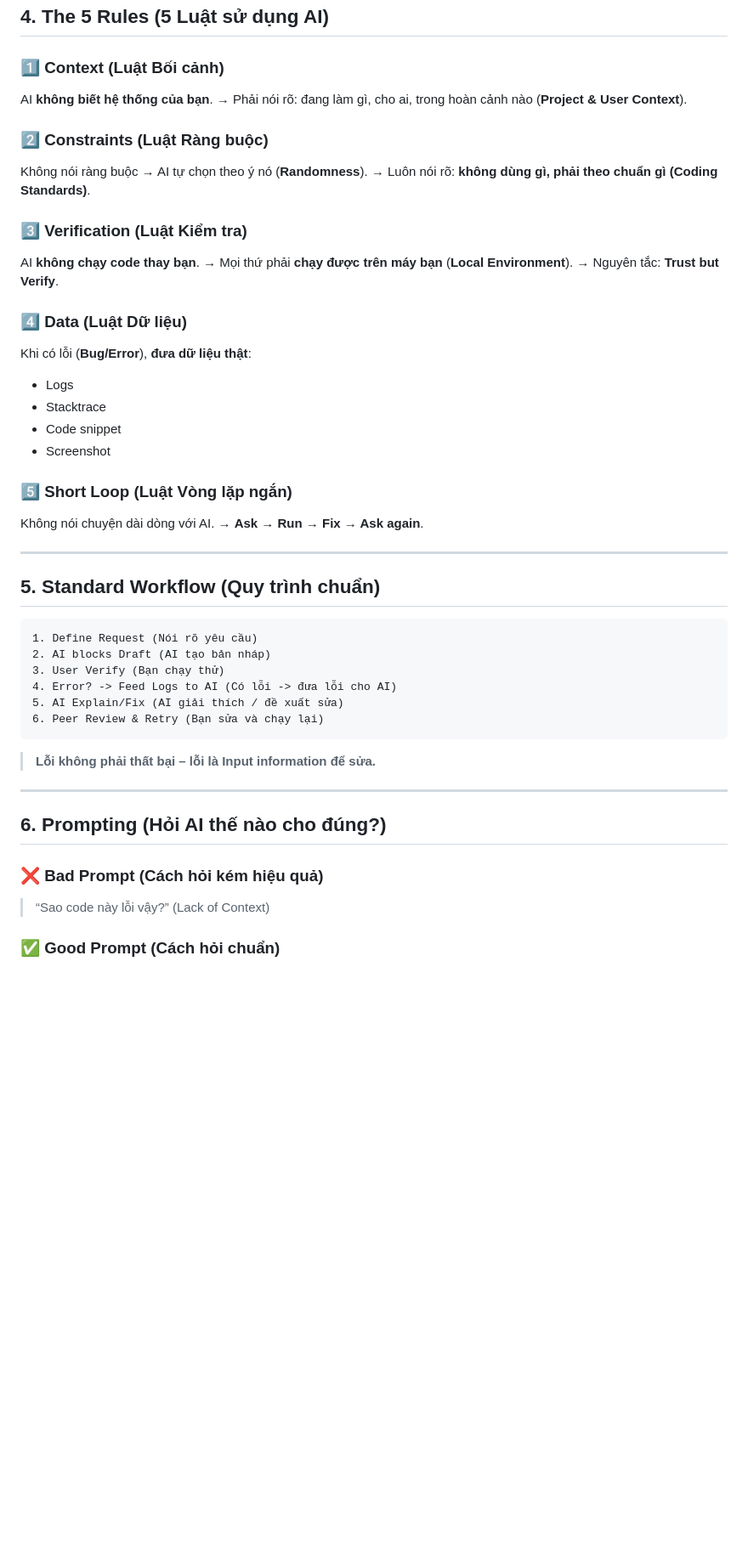
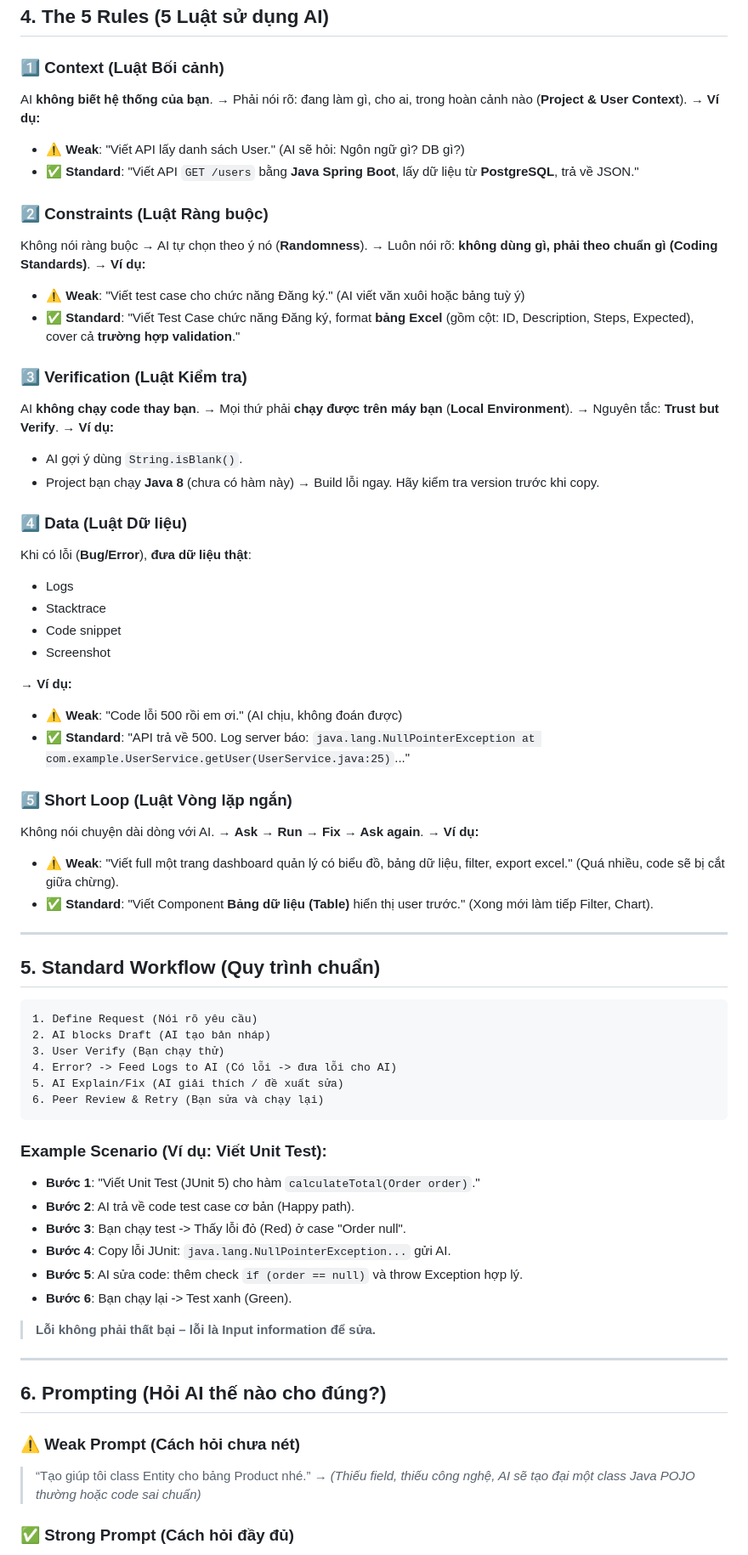
Before and after one commit to HungPhan200591/AI-traning, a Markdown page: docs/00_ai_mindset.md, the part around one of its changes. Shown at 85% size. Rendered like a GitHub page; blank space fills up the shorter version.

````diff
--- a/docs/00_ai_mindset.md
+++ b/docs/00_ai_mindset.md
@@ -50,34 +50,44 @@ Khi dùng AI, bạn **luôn giữ vai trò “Controller” (người kiểm so
 ## 4. The 5 Rules (5 Luật sử dụng AI)
 
 ### 1️⃣ Context (Luật Bối cảnh)
-
 AI **không biết hệ thống của bạn**.
 → Phải nói rõ: đang làm gì, cho ai, trong hoàn cảnh nào (**Project & User Context**).
+→ **Ví dụ:**
+*   ⚠️ **Weak**: "Viết API lấy danh sách User." (AI sẽ hỏi: Ngôn ngữ gì? DB gì?)
+*   ✅ **Standard**: "Viết API `GET /users` bằng **Java Spring Boot**, lấy dữ liệu từ **PostgreSQL**, trả về JSON."
 
 ### 2️⃣ Constraints (Luật Ràng buộc)
-
 Không nói ràng buộc → AI tự chọn theo ý nó (**Randomness**).
 → Luôn nói rõ: **không dùng gì, phải theo chuẩn gì (Coding Standards)**.
+→ **Ví dụ:**
+*   ⚠️ **Weak**: "Viết test case cho chức năng Đăng ký." (AI viết văn xuôi hoặc bảng tuỳ ý)
+*   ✅ **Standard**: "Viết Test Case chức năng Đăng ký, format **bảng Excel** (gồm cột: ID, Description, Steps, Expected), cover cả **trường hợp validation**."
 
 ### 3️⃣ Verification (Luật Kiểm tra)
-
 AI **không chạy code thay bạn**.
 → Mọi thứ phải **chạy được trên máy bạn** (**Local Environment**).
 → Nguyên tắc: **Trust but Verify**.
+→ **Ví dụ:**
+*   AI gợi ý dùng `String.isBlank()`.
+*   Project bạn chạy **Java 8** (chưa có hàm này) → Build lỗi ngay. Hãy kiểm tra version trước khi copy.
 
 ### 4️⃣ Data (Luật Dữ liệu)
+Khi có lỗi (**Bug/Error**), **đưa dữ liệu thật**:
+*   Logs
+*   Stacktrace
+*   Code snippet
+*   Screenshot
 
-Khi có lỗi (**Bug/Error**), **đưa dữ liệu thật**:
-
-* Logs
-* Stacktrace
-* Code snippet
-* Screenshot
+→ **Ví dụ:**
+*   ⚠️ **Weak**: "Code lỗi 500 rồi em ơi." (AI chịu, không đoán được)
+*   ✅ **Standard**: "API trả về 500. Log server báo: `java.lang.NullPointerException at com.example.UserService.getUser(UserService.java:25)`..."
 
 ### 5️⃣ Short Loop (Luật Vòng lặp ngắn)
-
 Không nói chuyện dài dòng với AI.
 → **Ask → Run → Fix → Ask again**.
+→ **Ví dụ:**
+*   ⚠️ **Weak**: "Viết full một trang dashboard quản lý có biểu đồ, bảng dữ liệu, filter, export excel." (Quá nhiều, code sẽ bị cắt giữa chừng).
+*   ✅ **Standard**: "Viết Component **Bảng dữ liệu (Table)** hiển thị user trước." (Xong mới làm tiếp Filter, Chart).
 
 ---
 
@@ -92,15 +102,24 @@ Không nói chuyện dài dòng với AI.
 6. Peer Review & Retry (Bạn sửa và chạy lại)
 ```
 
+### Example Scenario (Ví dụ: Viết Unit Test):
+*   **Bước 1**: "Viết Unit Test (JUnit 5) cho hàm `calculateTotal(Order order)`."
+*   **Bước 2**: AI trả về code test case cơ bản (Happy path).
+*   **Bước 3**: Bạn chạy test -> Thấy lỗi đỏ (Red) ở case "Order null".
+*   **Bước 4**: Copy lỗi JUnit: `java.lang.NullPointerException...` gửi AI.
+*   **Bước 5**: AI sửa code: thêm check `if (order == null)` và throw Exception hợp lý.
+*   **Bước 6**: Bạn chạy lại -> Test xanh (Green).
+
 > **Lỗi không phải thất bại – lỗi là Input information để sửa.**
 
 ---
 
 ## 6. Prompting (Hỏi AI thế nào cho đúng?)
 
-### ❌ Bad Prompt (Cách hỏi kém hiệu quả)
+### ⚠️ Weak Prompt (Cách hỏi chưa nét)
 
-> “Sao code này lỗi vậy?” (Lack of Context)
+> “Tạo giúp tôi class Entity cho bảng Product nhé.”
+→ *(Thiếu field, thiếu công nghệ, AI sẽ tạo đại một class Java POJO thường hoặc code sai chuẩn)*
 
-### ✅ Good Prompt (Cách hỏi chuẩn)
+### ✅ Strong Prompt (Cách hỏi đầy đủ)
 
````
Also changed, not shown: other parts of docs/00_ai_mindset.md (+24 -9 lines).
